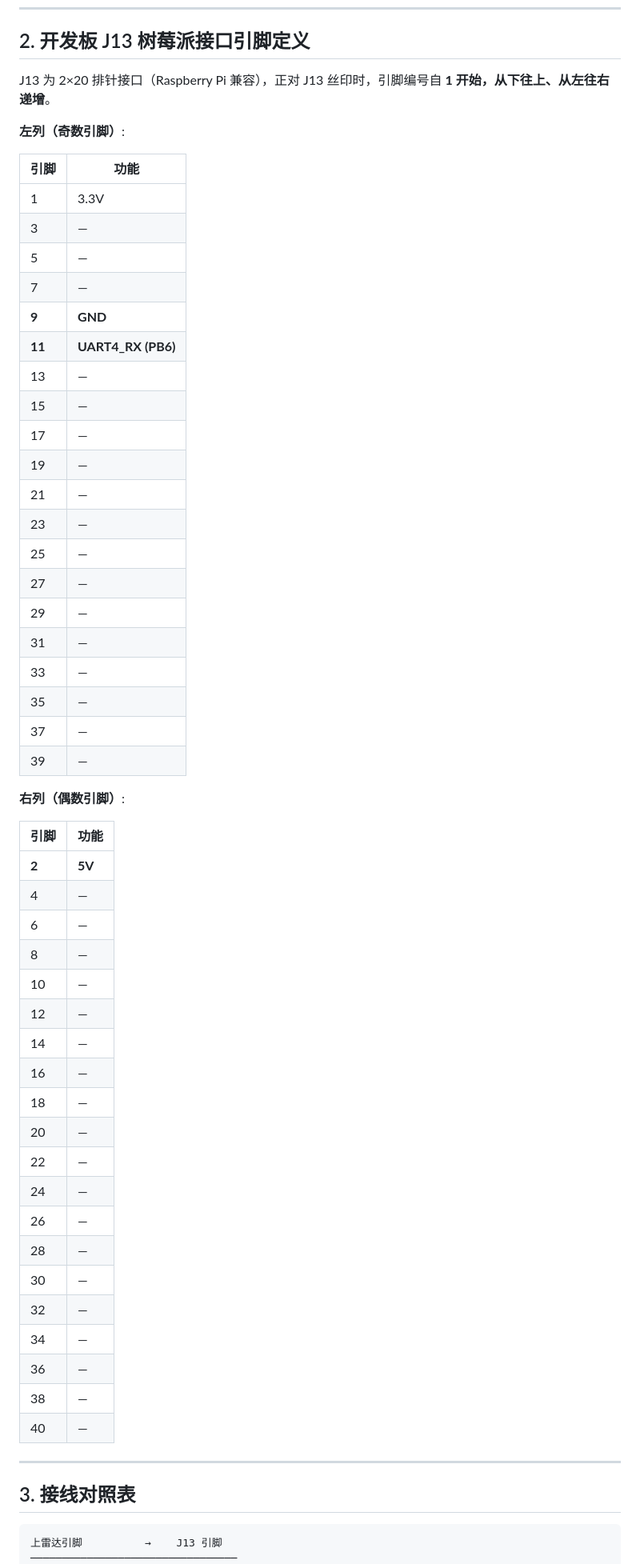
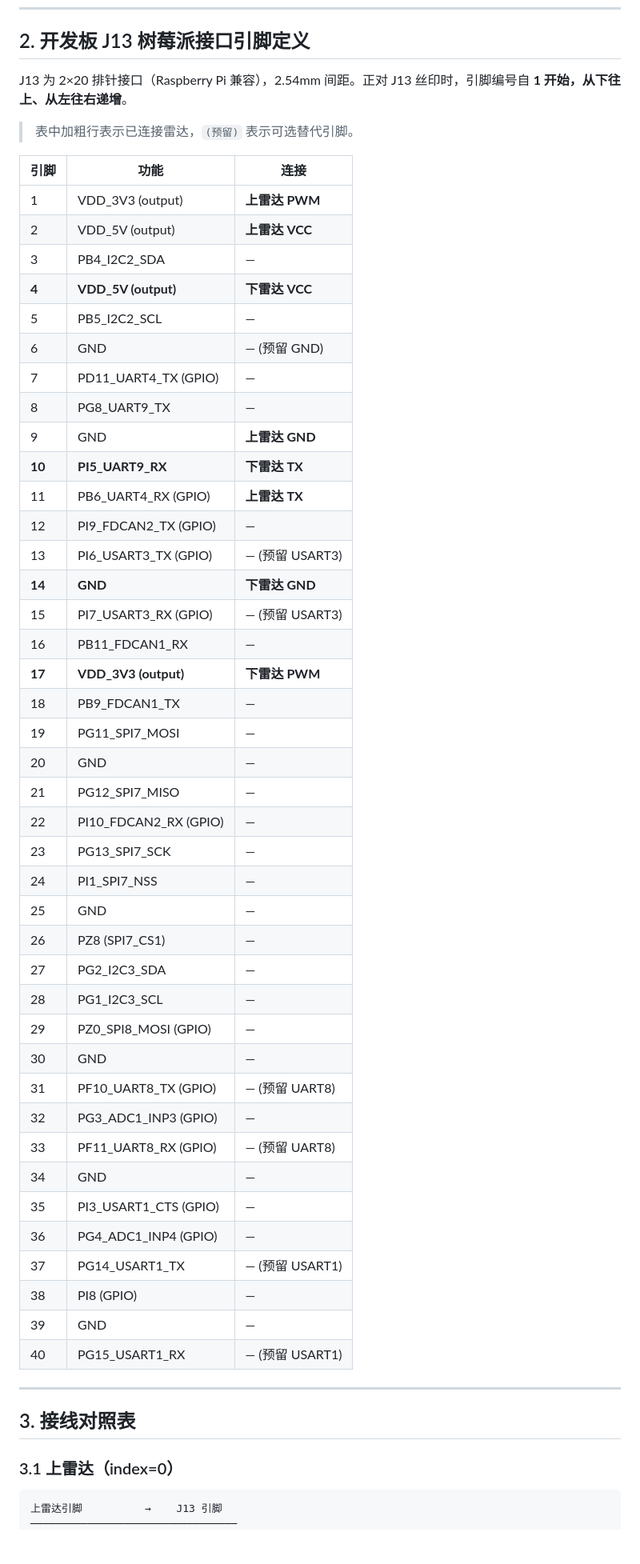
Before and after one commit to Cooper3516833584/stm, a Markdown page: HARDWARE_INTERFACE.md, the part around one of its changes. Shown at 80% size. Rendered like a GitHub page; blank space fills up the shorter version.

Commit message:
增加下雷达接口图

````diff
--- a/HARDWARE_INTERFACE.md
+++ b/HARDWARE_INTERFACE.md
@@ -23,62 +23,59 @@
 
 ## 2. 开发板 J13 树莓派接口引脚定义
 
-J13 为 2×20 排针接口（Raspberry Pi 兼容），正对 J13 丝印时，引脚编号自 **1 开始，从下往上、从左往右递增**。
+J13 为 2×20 排针接口（Raspberry Pi 兼容），2.54mm 间距。正对 J13 丝印时，引脚编号自 **1 开始，从下往上、从左往右递增**。
 
-**左列（奇数引脚）**:
+> 表中加粗行表示已连接雷达，`(预留)` 表示可选替代引脚。
 
-| 引脚 | 功能 |
-|---|---|
-| 1 | 3.3V |
-| 3 | — |
-| 5 | — |
-| 7 | — |
-| **9** | **GND** |
-| **11** | **UART4_RX (PB6)** |
-| 13 | — |
-| 15 | — |
-| 17 | — |
-| 19 | — |
-| 21 | — |
-| 23 | — |
-| 25 | — |
-| 27 | — |
-| 29 | — |
-| 31 | — |
-| 33 | — |
-| 35 | — |
-| 37 | — |
-| 39 | — |
-
-**右列（偶数引脚）**:
-
-| 引脚 | 功能 |
-|---|---|
-| **2** | **5V** |
-| 4 | — |
-| 6 | — |
-| 8 | — |
-| 10 | — |
-| 12 | — |
-| 14 | — |
-| 16 | — |
-| 18 | — |
-| 20 | — |
-| 22 | — |
-| 24 | — |
-| 26 | — |
-| 28 | — |
-| 30 | — |
-| 32 | — |
-| 34 | — |
-| 36 | — |
-| 38 | — |
-| 40 | — |
+| 引脚 | 功能 | 连接 |
+|------|------|------|
+| 1 | VDD_3V3 (output) | **上雷达 PWM** |
+| 2 | VDD_5V (output) | **上雷达 VCC** |
+| 3 | PB4_I2C2_SDA | — |
+| **4** | **VDD_5V (output)** | **下雷达 VCC** |
+| 5 | PB5_I2C2_SCL | — |
+| 6 | GND | — (预留 GND) |
+| 7 | PD11_UART4_TX (GPIO) | — |
+| 8 | PG8_UART9_TX | — |
+| 9 | GND | **上雷达 GND** |
+| **10** | **PI5_UART9_RX** | **下雷达 TX** |
+| 11 | PB6_UART4_RX (GPIO) | **上雷达 TX** |
+| 12 | PI9_FDCAN2_TX (GPIO) | — |
+| 13 | PI6_USART3_TX (GPIO) | — (预留 USART3) |
+| **14** | **GND** | **下雷达 GND** |
+| 15 | PI7_USART3_RX (GPIO) | — (预留 USART3) |
+| 16 | PB11_FDCAN1_RX | — |
+| **17** | **VDD_3V3 (output)** | **下雷达 PWM** |
+| 18 | PB9_FDCAN1_TX | — |
+| 19 | PG11_SPI7_MOSI | — |
+| 20 | GND | — |
+| 21 | PG12_SPI7_MISO | — |
+| 22 | PI10_FDCAN2_RX (GPIO) | — |
+| 23 | PG13_SPI7_SCK | — |
+| 24 | PI1_SPI7_NSS | — |
+| 25 | GND | — |
+| 26 | PZ8 (SPI7_CS1) | — |
+| 27 | PG2_I2C3_SDA | — |
+| 28 | PG1_I2C3_SCL | — |
+| 29 | PZ0_SPI8_MOSI (GPIO) | — |
+| 30 | GND | — |
+| 31 | PF10_UART8_TX (GPIO) | — (预留 UART8) |
+| 32 | PG3_ADC1_INP3 (GPIO) | — |
+| 33 | PF11_UART8_RX (GPIO) | — (预留 UART8) |
+| 34 | GND | — |
+| 35 | PI3_USART1_CTS (GPIO) | — |
+| 36 | PG4_ADC1_INP4 (GPIO) | — |
+| 37 | PG14_USART1_TX | — (预留 USART1) |
+| 38 | PI8 (GPIO) | — |
+| 39 | GND | — |
+| 40 | PG15_USART1_RX | — (预留 USART1) |
 
 ---
 
 ## 3. 接线对照表
 
+### 3.1 上雷达（index=0）
+
 ```
 上雷达引脚          →    J13 引脚
 ─────────────────────────────────
````
Also changed, not shown: other parts of HARDWARE_INTERFACE.md (+45 -25 lines).
